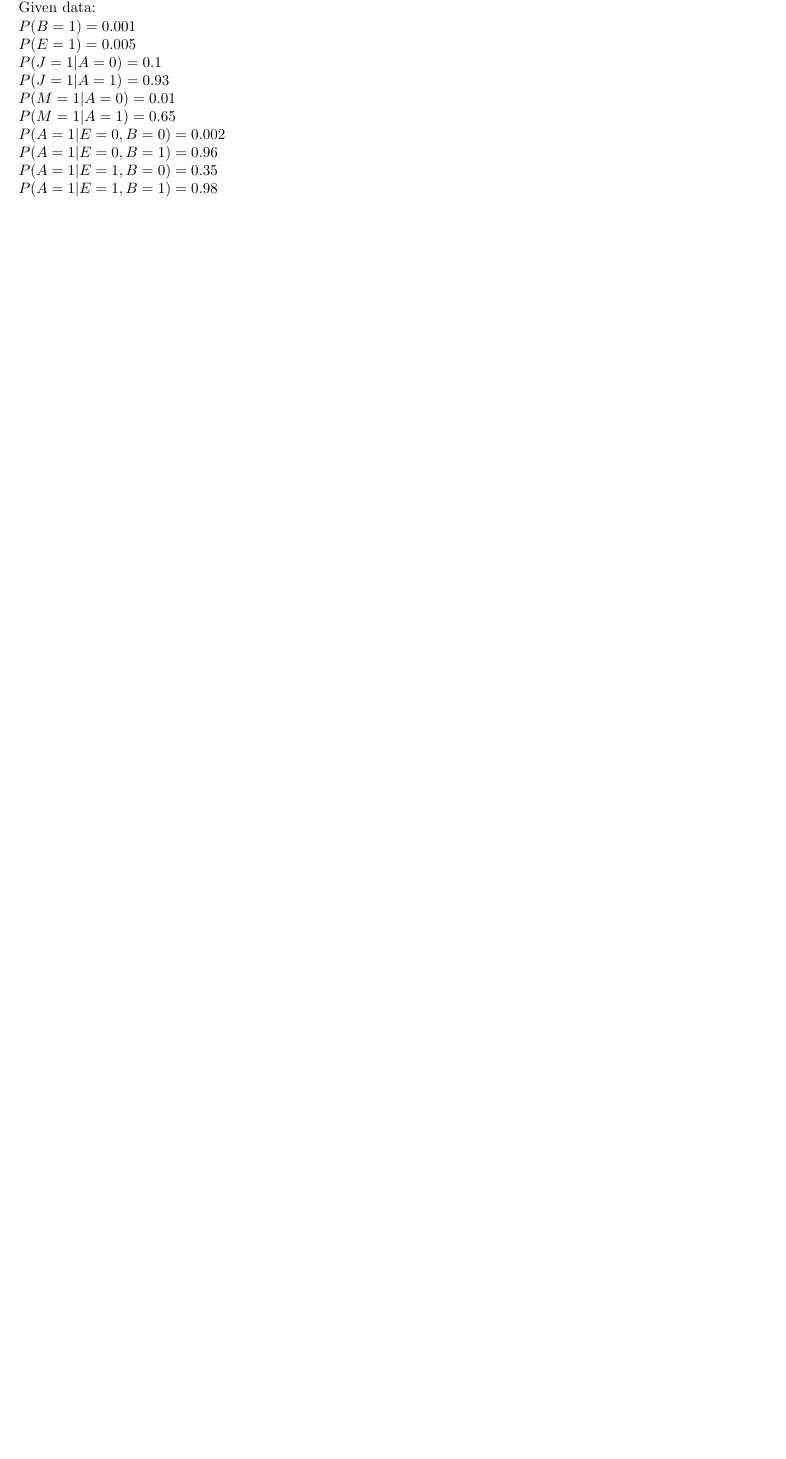
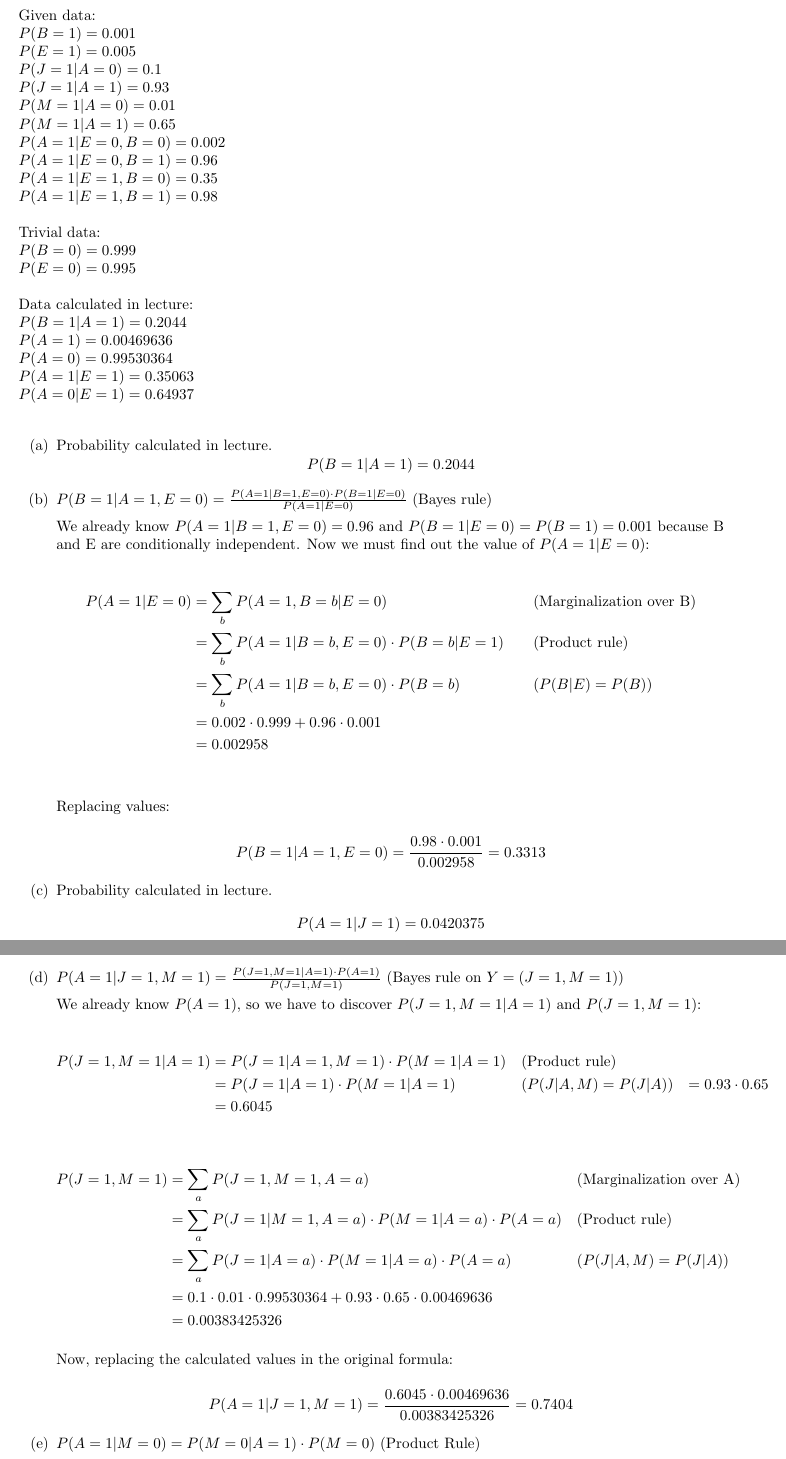
Before and after one commit to psmeireles/CSE-150-HW, a LaTeX problem sheet (HW1/CSE150-HW1.tex): part of page 4 of 4 before the commit and two parts of pages 4 and 5 of 6 after it, the two joined at a grey line, cut so that both start at the same text, the shorter picture padded with empty space. Compiled offline with pdfLaTeX.

Commit message:
HW1 update

```diff
--- a/HW1/CSE150-HW1.tex
+++ b/HW1/CSE150-HW1.tex
@@ -3,7 +3,7 @@
 \usepackage[margin=1in]{geometry}
 \usepackage{enumerate}
 \usepackage{enumitem}
-
+\usepackage{graphicx}
 
 
 
@@ -175,4 +175,75 @@
 
 $P(A=1|E=1,B=1)=0.98$
 \bigbreak
+Trivial data:
+
+$P(B=0)=0.999$
+
+$P(E=0)=0.995$
+\bigbreak
+Data calculated in lecture:
+
+$P(B=1|A=1)=0.2044$
+
+$P(A=1)=0.00469636$
+
+$P(A=0)=0.99530364$
+
+$P(A=1|E=1)=0.35063$
+
+$P(A=0|E=1)=0.64937$
+
+\bigbreak
 \begin{enumerate}[label=(\alph*)]
+\item
+Probability calculated in lecture.
+$$P(B=1|A=1)=0.2044$$
+
+\item
+$P(B=1|A=1,E=0) = \frac{P(A=1|B=1,E=0) \cdot P(B=1|E=0)}{P(A=1|E=0)}$  (Bayes rule)
+
+We already know $P(A=1|B=1,E=0)=0.96$ and $P(B=1|E=0)=P(B=1)=0.001$ because B and E are conditionally independent.
+Now we must find out the value of $P(A=1|E=0)$:
+
+\begin{align*}
+P(A=1|E=0) & = \sum_{b}P(A=1,B=b|E=0) && \text{(Marginalization over B)}\\
+& = \sum_{b}P(A=1|B=b,E=0) \cdot P(B=b|E=1) &&  \text{(Product rule)}\\
+& = \sum_{b}P(A=1|B=b,E=0) \cdot P(B=b) && \text{($P(B|E)=P(B)$)}\\
+& = 0.002 \cdot 0.999 + 0.96 \cdot 0.001\\
+& = 0.002958\\
+\end{align*}
+
+Replacing values:
+
+$$P(B=1|A=1,E=0) = \frac{0.98 \cdot 0.001}{0.002958} = 0.3313$$
+
+\item
+Probability calculated in lecture.
+$$P(A=1|J=1)=0.0420375$$
+
+\item
+$P(A=1|J=1,M=1) = \frac{P(J=1,M=1|A=1) \cdot P(A=1)}{P(J=1,M=1)}$  (Bayes rule on $Y=(J=1,M=1)$)
+
+We already know $P(A=1)$, so we have to discover $P(J=1,M=1|A=1)$ and $P(J=1,M=1)$:
+
+\begin{align*}
+P(J=1,M=1|A=1) & =P(J=1|A=1,M=1) \cdot P(M=1|A=1) && \text{(Product rule)}\\
+& =P(J=1|A=1) \cdot P(M=1|A=1) && \text{($P(J|A,M)=P(J|A)$)}
+& = 0.93 \cdot 0.65\\
+& = 0.6045
+\end{align*}
+
+\begin{align*}
+P(J=1,M=1) & =\sum_{a}P(J=1,M=1,A=a) && \text{(Marginalization over A)}\\
+& = \sum_{a}P(J=1|M=1,A=a) \cdot P(M=1|A=a) \cdot P(A=a) && \text{(Product rule)}\\
+& = \sum_{a}P(J=1|A=a) \cdot P(M=1|A=a) \cdot P(A=a) && \text{($P(J|A,M)=P(J|A)$)}\\
+& = 0.1 \cdot 0.01 \cdot 0.99530364 + 0.93 \cdot 0.65 \cdot 0.00469636\\
+& = 0.00383425326
+\end{align*}
+
+Now, replacing the calculated values in the original formula:
+
+$$P(A=1|J=1,M=1) = \frac{0.6045 \cdot 0.00469636}{0.00383425326} = 0.7404 $$
+
+\item
+$P(A=1|M=0)=P(M=0|A=1) \cdot P(M=0)$ (Product Rule)
@@ -178,0 +272,7 @@
+P(M=0|E=1) & =1-P(M=1|E=1)\\
+& =1-\sum_{a}P(M=1,A=a|E=1) && \text{(Marginalization over A)}\\
+& =1-\sum_{a}P(M=1|A=a,E=1) \cdot P(A=a|E=1) && \text{(Product rule)}\\
+& =1-\sum_{a}P(M=1|A=a) \cdot P(A=a|E=1) && \text{($P(M|A,E)=P(M|A$)}\\
+& = 1-(0.01 \cdot 0.64937 + 0.65 \cdot 0.35063)\\
+& = 0.7655968
+\end{align*}
```
Also changed, not shown: HW1/CSE150-HW1.pdf, HW1/graphic1.png (added), HW1/CSE150-HW1.tex (52 more changed lines), 1 other file.
